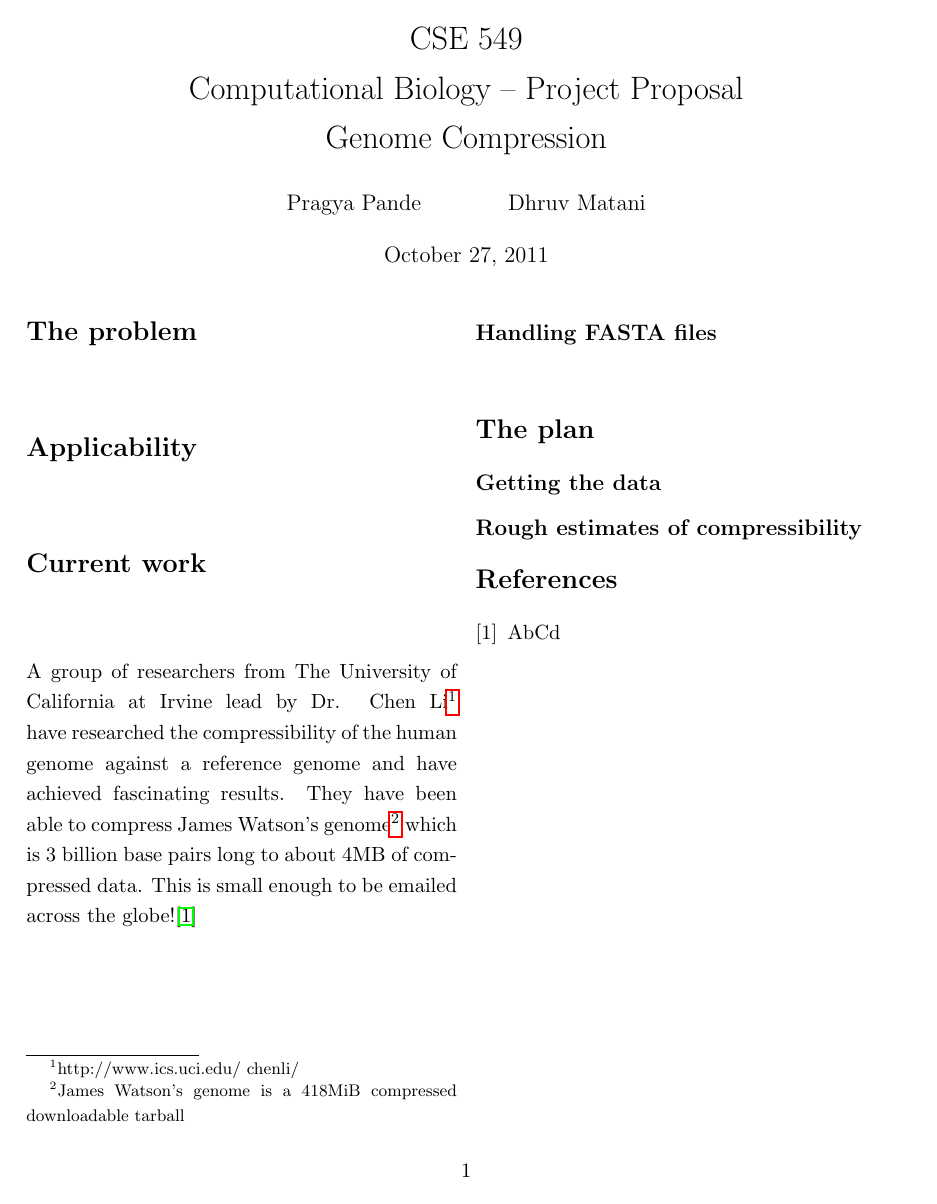
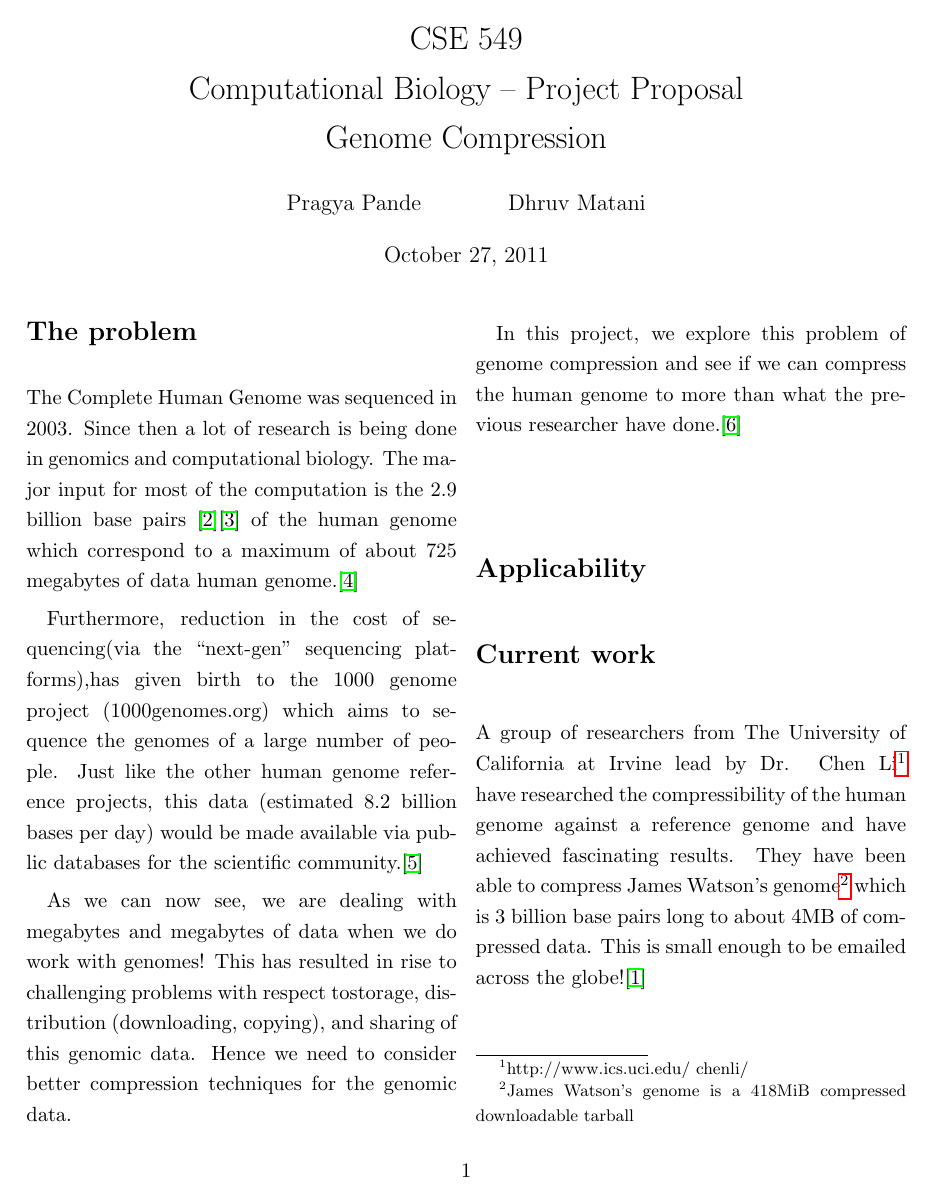
Before and after one commit to dhruvbird/genome-diff-compression, a LaTeX document (proposal.tex): the whole page before the commit and page 1 of 2 after it. Compiled offline with pdfLaTeX.

Commit message:
Problem Statement
git-svn-id: svn://dhruvbird.com/cse549/project@23 1860e753-9f50-4fd8-90da-c2bea331e5cf

```diff
--- a/proposal.tex
+++ b/proposal.tex
@@ -16,6 +16,28 @@
 \vspace{0.5in}
 
 \section*{The problem}
+The Complete Human Genome was sequenced in 2003. Since then a lot of
+research is being done in genomics and computational biology. The
+major input for most of the computation is the 2.9 billion base pairs
+\cite{2}\cite{3} of the human genome which correspond to a maximum of about
+725 megabytes of data human genome.\cite{4}
+
+Furthermore, reduction in the cost of sequencing(via the “next-gen”
+sequencing platforms),has given birth to the 1000 genome project
+(1000genomes.org) which aims to sequence the genomes of a large
+number of people. Just like the other human genome reference projects,
+this data (estimated 8.2 billion bases per day) would be made
+available via public databases for the scientific community.\cite{5}
+
+As we can now see, we are dealing with megabytes and megabytes of data
+when we do work with genomes! This has resulted in rise to challenging
+problems with respect tostorage, distribution (downloading, copying),
+and sharing of this genomic data. Hence we need to consider better
+compression techniques for the genomic data.
+
+In this project, we explore this problem of genome compression and see
+if we can compress the human genome to more than what the previous
+researcher have done.\cite{6}
 
 \section*{Applicability}
 
@@ -46,3 +68,4 @@ emailed across the globe!\cite{xyz}
 
 \bibitem{xyz}
 AbCd
+\bibitem{2}
```
Also changed, not shown: proposal.tex (9 more changed lines).
